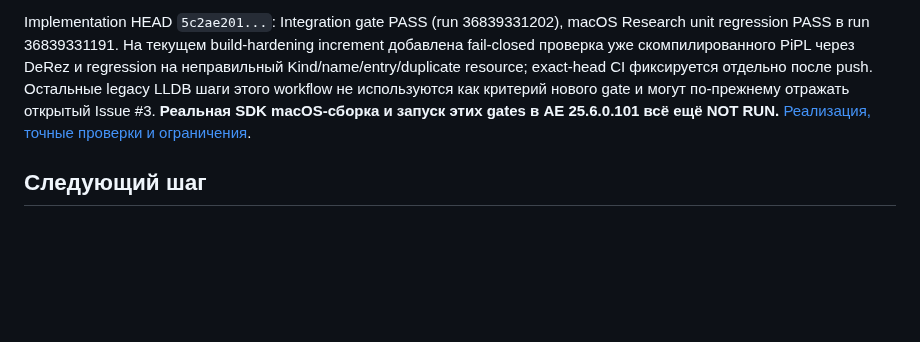
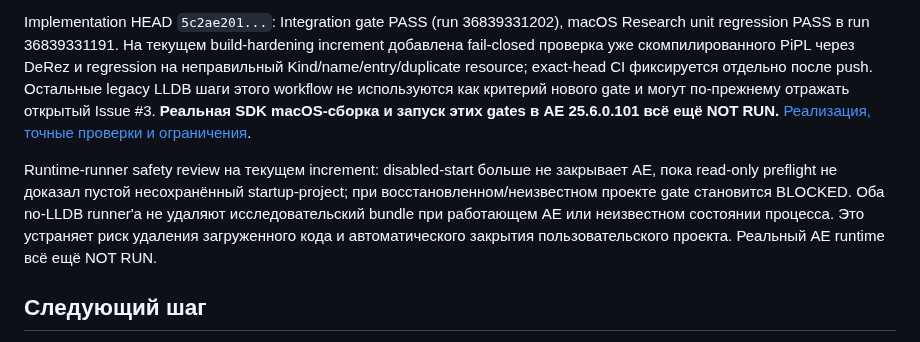
Before and after one commit to ios3kov/FSTR-Line, a Markdown page: docs/DEVELOPMENT-STATUS-2026-09-28.md, the part around the change. GitHub-like rendering; blank space fills up the shorter version.

Commit message:
docs: update runtime safety status

```diff
--- a/docs/DEVELOPMENT-STATUS-2026-09-28.md
+++ b/docs/DEVELOPMENT-STATUS-2026-09-28.md
@@ -31,6 +31,8 @@ Exact HEAD `21a2d05` прошёл Integration gate `36834338257` и Read-only mo
 Implementation HEAD `5c2ae201...`: Integration gate PASS (run 36839331202), macOS Research unit regression PASS в run 36839331191. На текущем build-hardening increment добавлена fail-closed проверка уже скомпилированного PiPL через DeRez и regression на неправильный Kind/name/entry/duplicate resource; exact-head CI фиксируется отдельно после push. Остальные legacy LLDB шаги этого workflow не используются как критерий нового gate и могут по-прежнему отражать открытый Issue #3. **Реальная SDK macOS-сборка и запуск этих gates в AE 25.6.0.101 всё ещё NOT RUN.**
 [Реализация, точные проверки и ограничения](TEST_RECORDS/AEGP-SDK-BRIDGE-2026-10-01.md).
 
+Runtime-runner safety review на текущем increment: disabled-start больше не закрывает AE, пока read-only preflight не доказал пустой несохранённый startup-project; при восстановленном/неизвестном проекте gate становится BLOCKED. Оба no-LLDB runner'а не удаляют исследовательский bundle при работающем AE или неизвестном состоянии процесса. Это устраняет риск удаления загруженного кода и автоматического закрытия пользовательского проекта. Реальный AE runtime всё ещё NOT RUN.
+
 ## Следующий шаг
 
 Запустить сначала `run_disabled_start.py`, затем `run_script_origin.py` на авторизованном Apple Silicon Mac с exact AE 25.6.0.101 и предоставленным SDK. Первый gate подтверждает загрузку exact disabled build без private activity; второй — opt-in регистрацию, два script-origin изменения, Undo/Redo, собственный Stop/Remove и чистый exit без LLDB. После этого отдельно остаётся native-UI/plugin-origin/full-field coverage и performance. SDK больше не является отсутствующим входом; не хватает реального host-прогона. Исследовательский helper пользователю как продукт не передаётся.
```
